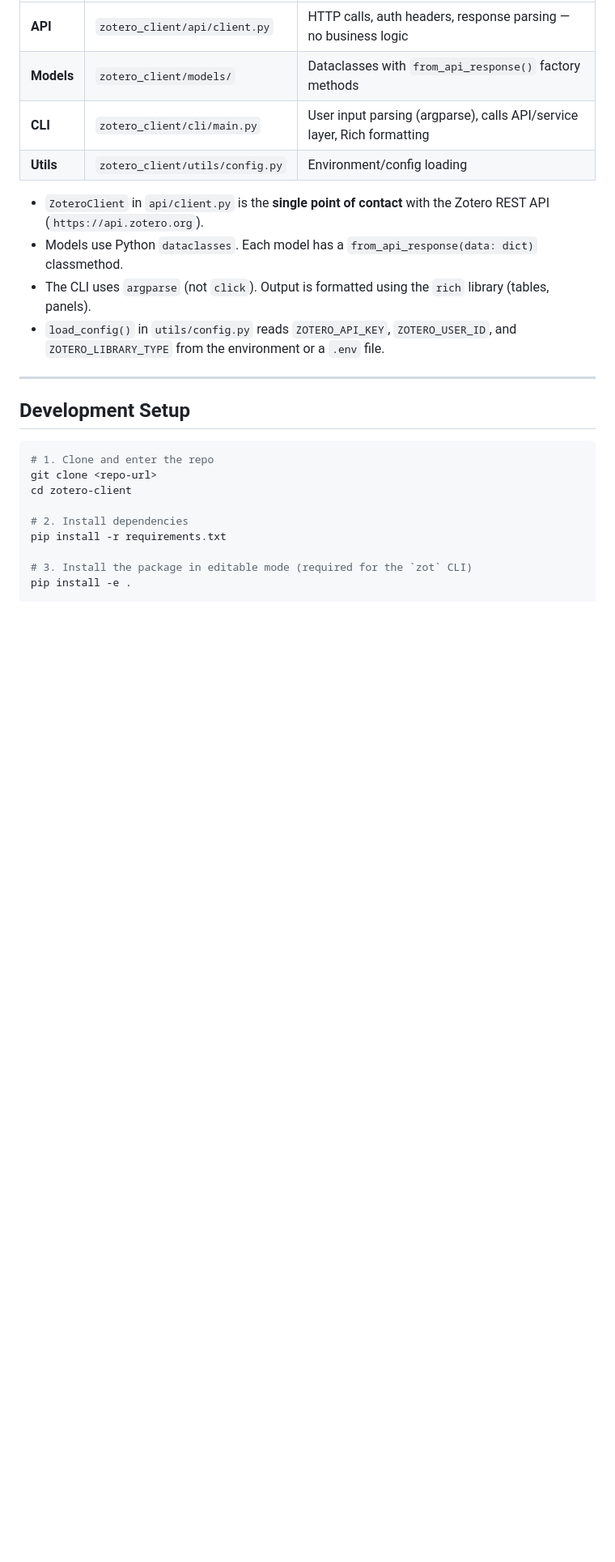
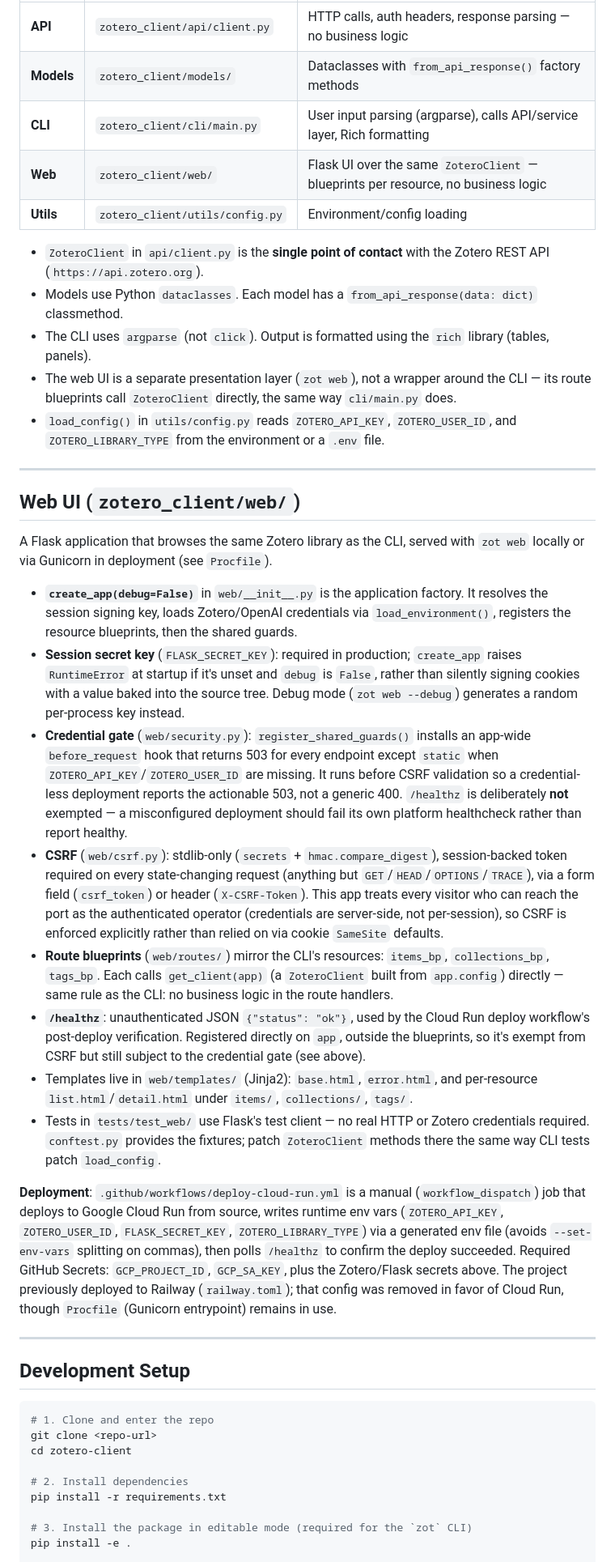
Before and after one commit to knoxmcken/zotero-client, a Markdown page: CLAUDE.md, the part around one of its changes. Shown at 81% size. Drawn GitHub-style; blank space fills up the shorter version.

```diff
--- a/CLAUDE.md
+++ b/CLAUDE.md
@@ -72,12 +93,31 @@ The codebase follows a strict four-layer architecture. Respect these boundaries
 | **API** | `zotero_client/api/client.py` | HTTP calls, auth headers, response parsing — no business logic |
 | **Models** | `zotero_client/models/` | Dataclasses with `from_api_response()` factory methods |
 | **CLI** | `zotero_client/cli/main.py` | User input parsing (argparse), calls API/service layer, Rich formatting |
+| **Web** | `zotero_client/web/` | Flask UI over the same `ZoteroClient` — blueprints per resource, no business logic |
 | **Utils** | `zotero_client/utils/config.py` | Environment/config loading |
 
 - `ZoteroClient` in `api/client.py` is the **single point of contact** with the Zotero REST API (`https://api.zotero.org`).
 - Models use Python `dataclasses`. Each model has a `from_api_response(data: dict)` classmethod.
 - The CLI uses `argparse` (not `click`). Output is formatted using the `rich` library (tables, panels).
+- The web UI is a separate presentation layer (`zot web`), not a wrapper around the CLI — its route blueprints call `ZoteroClient` directly, the same way `cli/main.py` does.
 - `load_config()` in `utils/config.py` reads `ZOTERO_API_KEY`, `ZOTERO_USER_ID`, and `ZOTERO_LIBRARY_TYPE` from the environment or a `.env` file.
+
+---
+
+## Web UI (`zotero_client/web/`)
+
+A Flask application that browses the same Zotero library as the CLI, served with `zot web` locally or via Gunicorn in deployment (see `Procfile`).
+
+- **`create_app(debug=False)`** in `web/__init__.py` is the application factory. It resolves the session signing key, loads Zotero/OpenAI credentials via `load_environment()`, registers the resource blueprints, then the shared guards.
+- **Session secret key** (`FLASK_SECRET_KEY`): required in production; `create_app` raises `RuntimeError` at startup if it's unset and `debug` is `False`, rather than silently signing cookies with a value baked into the source tree. Debug mode (`zot web --debug`) generates a random per-process key instead.
+- **Credential gate** (`web/security.py`): `register_shared_guards()` installs an app-wide `before_request` hook that returns 503 for every endpoint except `static` when `ZOTERO_API_KEY`/`ZOTERO_USER_ID` are missing. It runs before CSRF validation so a credential-less deployment reports the actionable 503, not a generic 400. `/healthz` is deliberately **not** exempted — a misconfigured deployment should fail its own platform healthcheck rather than report healthy.
+- **CSRF** (`web/csrf.py`): stdlib-only (`secrets` + `hmac.compare_digest`), session-backed token required on every state-changing request (anything but `GET`/`HEAD`/`OPTIONS`/`TRACE`), via a form field (`csrf_token`) or header (`X-CSRF-Token`). This app treats every visitor who can reach the port as the authenticated operator (credentials are server-side, not per-session), so CSRF is enforced explicitly rather than relied on via cookie `SameSite` defaults.
+- **Route blueprints** (`web/routes/`) mirror the CLI's resources: `items_bp`, `collections_bp`, `tags_bp`. Each calls `get_client(app)` (a `ZoteroClient` built from `app.config`) directly — same rule as the CLI: no business logic in the route handlers.
+- **`/healthz`**: unauthenticated JSON `{"status": "ok"}`, used by the Cloud Run deploy workflow's post-deploy verification. Registered directly on `app`, outside the blueprints, so it's exempt from CSRF but still subject to the credential gate (see above).
+- Templates live in `web/templates/` (Jinja2): `base.html`, `error.html`, and per-resource `list.html`/`detail.html` under `items/`, `collections/`, `tags/`.
+- Tests in `tests/test_web/` use Flask's test client — no real HTTP or Zotero credentials required. `conftest.py` provides the fixtures; patch `ZoteroClient` methods there the same way CLI tests patch `load_config`.
+
+**Deployment**: `.github/workflows/deploy-cloud-run.yml` is a manual (`workflow_dispatch`) job that deploys to Google Cloud Run from source, writes runtime env vars (`ZOTERO_API_KEY`, `ZOTERO_USER_ID`, `FLASK_SECRET_KEY`, `ZOTERO_LIBRARY_TYPE`) via a generated env file (avoids `--set-env-vars` splitting on commas), then polls `/healthz` to confirm the deploy succeeded. Required GitHub Secrets: `GCP_PROJECT_ID`, `GCP_SA_KEY`, plus the Zotero/Flask secrets above. The project previously deployed to Railway (`railway.toml`); that config was removed in favor of Cloud Run, though `Procfile` (Gunicorn entrypoint) remains in use.
 
 ---
 
```
Also changed, not shown: other parts of CLAUDE.md (+38 -12 lines).
